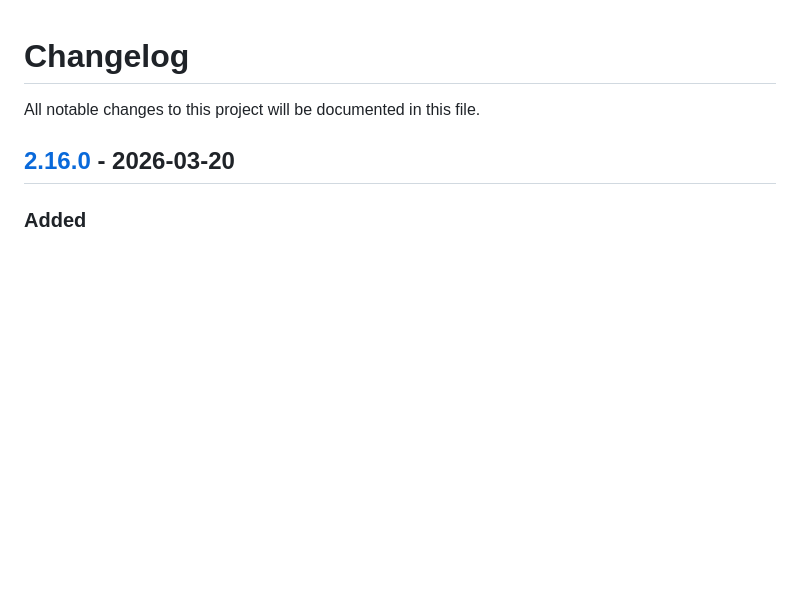
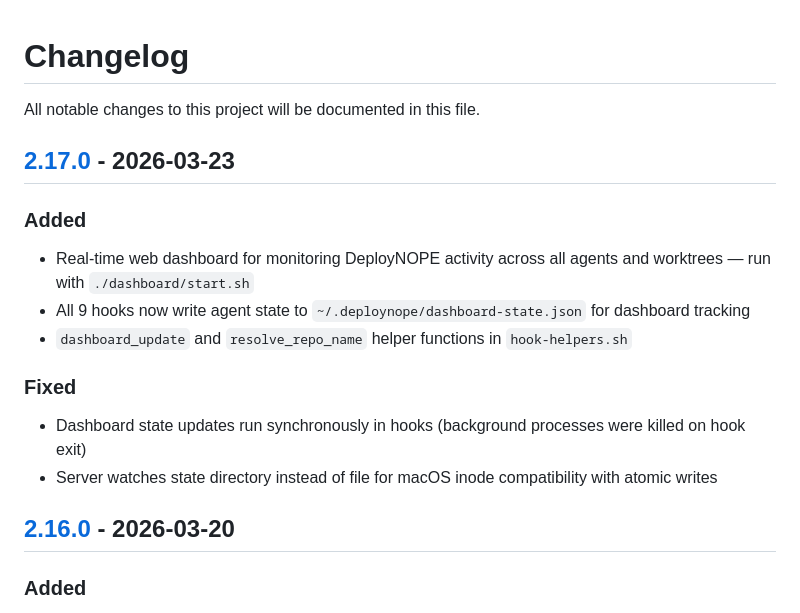
Before and after one commit to SimTimms/deploynope, a Markdown page: CHANGELOG.md, the part around the change. Rendered like a GitHub page; blank space fills up the shorter version.

Commit message:
docs: update changelog for 2.17.0
Co-Authored-By: Claude Opus 4.6 (1M context) <noreply@anthropic.com>

```diff
--- a/CHANGELOG.md
+++ b/CHANGELOG.md
@@ -1,6 +1,19 @@
 # Changelog
 
 All notable changes to this project will be documented in this file.
+
+## [2.17.0] - 2026-03-23
+
+### Added
+- Real-time web dashboard for monitoring DeployNOPE activity across all agents and worktrees — run with `./dashboard/start.sh`
+- All 9 hooks now write agent state to `~/.deploynope/dashboard-state.json` for dashboard tracking
+- `dashboard_update` and `resolve_repo_name` helper functions in `hook-helpers.sh`
+
+### Fixed
+- Dashboard state updates run synchronously in hooks (background processes were killed on hook exit)
+- Server watches state directory instead of file for macOS inode compatibility with atomic writes
+
+[2.17.0]: https://github.com/SimTimms/deploynope/compare/v2.16.0...v2.17.0
 
 ## [2.16.0] - 2026-03-20
 
```
